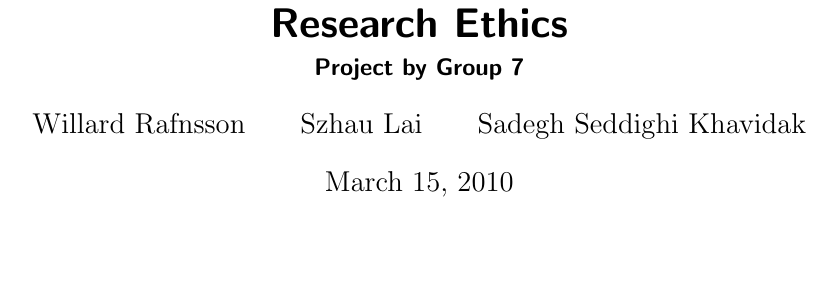
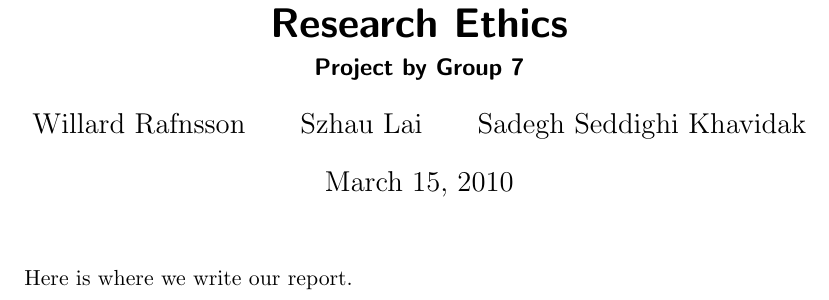
Before and after one commit to billerit/EthicsProjG7, a LaTeX document (report/report.tex): part of the page, cut so that both start at the same text, the shorter picture padded with empty space. Compiled offline with pdfLaTeX.

Commit message:
Made report.tex more intelligible.

```diff
--- a/report/report.tex
+++ b/report/report.tex
@@ -17,4 +17,8 @@
 
 %% CONTENT GOES BELOW THIS LINE
 
+Here is where we write our report.
+
+%% NO MORE CONTENT BELOW THIS LINE
+
 \end{document}
```
